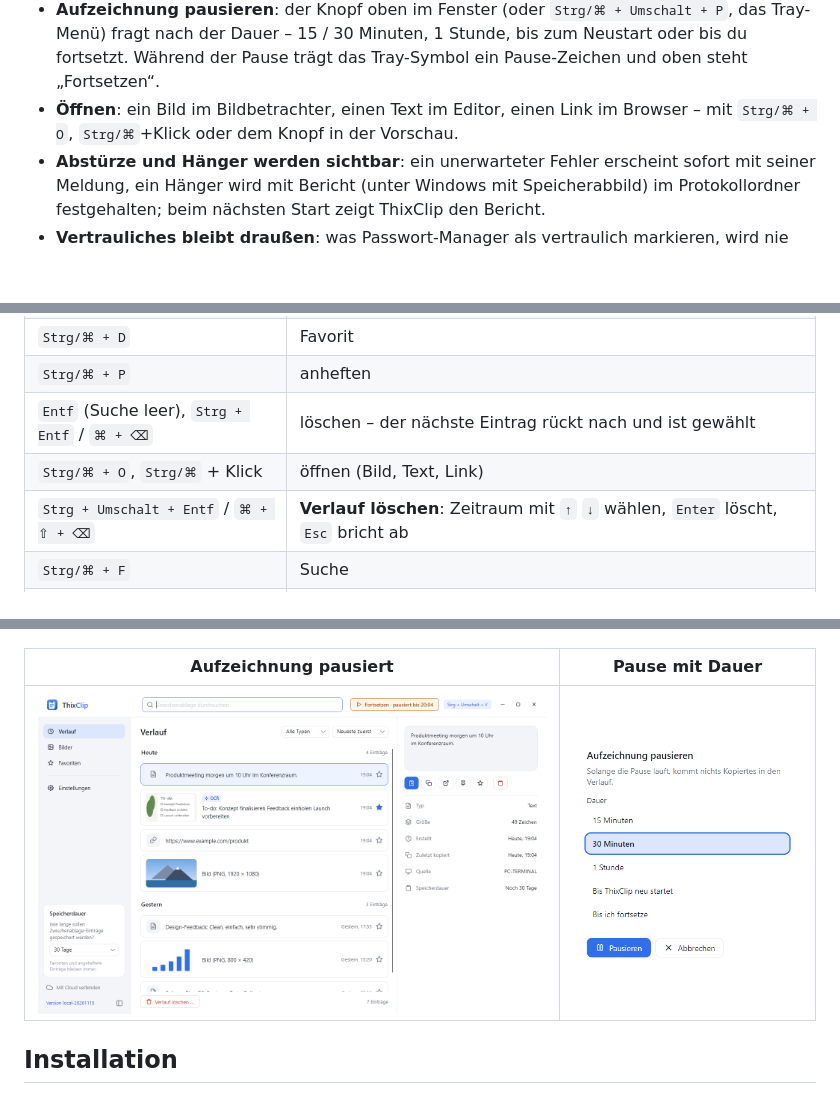
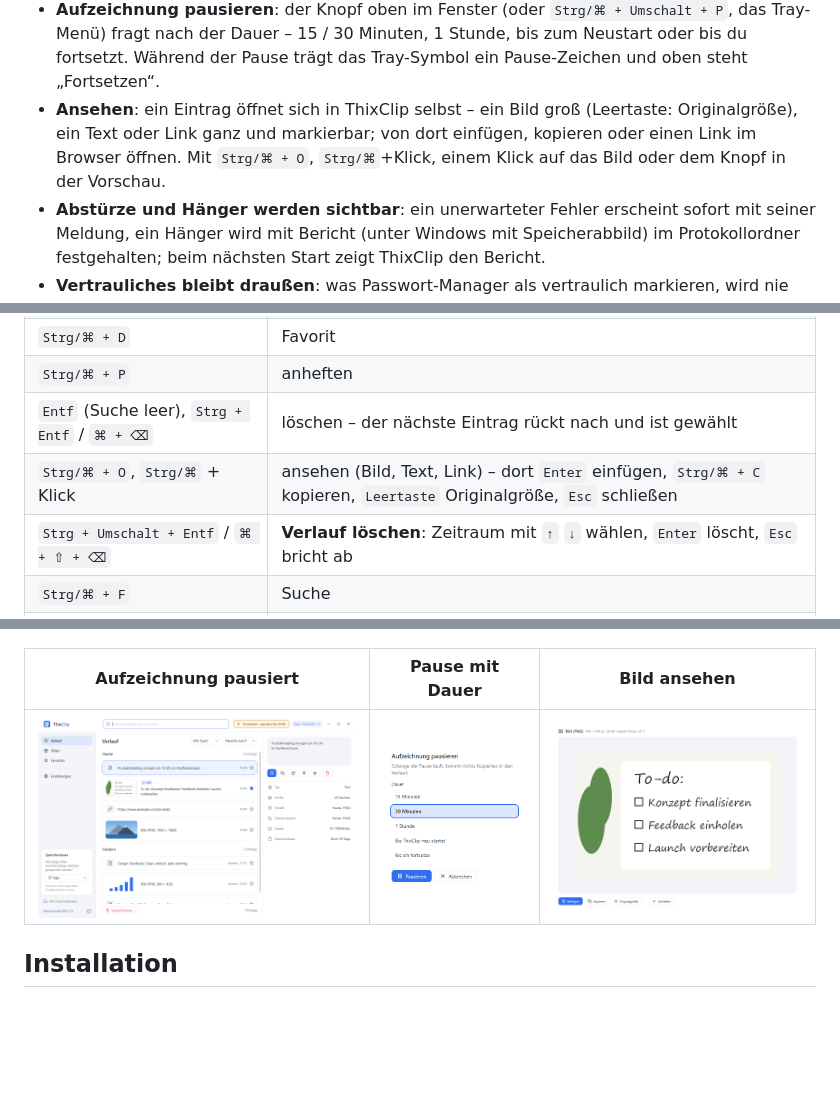
Before and after one commit to Real-TTX/ThixClip, a Markdown page: README.md, 3 parts joined by grey strips. Rendered like a GitHub page; pictures changed too: docs/images/desktop-viewer.png (added); blank space fills up the shorter version.

Commit message:
Show entries in an own viewer dialog instead of another program

```diff
--- a/README.md
+++ b/README.md
@@ -18,8 +18,9 @@
 - **Aufzeichnung pausieren**: der Knopf oben im Fenster (oder `Strg/⌘ + Umschalt + P`, das Tray-Menü) fragt nach der Dauer –
   15 / 30 Minuten, 1 Stunde, bis zum Neustart oder bis du fortsetzt. Während der Pause trägt das Tray-Symbol ein
   Pause-Zeichen und oben steht „Fortsetzen“.
-- **Öffnen**: ein Bild im Bildbetrachter, einen Text im Editor, einen Link im Browser – mit `Strg/⌘ + O`, `Strg/⌘`+Klick
-  oder dem Knopf in der Vorschau.
+- **Ansehen**: ein Eintrag öffnet sich in ThixClip selbst – ein Bild groß (Leertaste: Originalgröße), ein Text oder Link
+  ganz und markierbar; von dort einfügen, kopieren oder einen Link im Browser öffnen. Mit `Strg/⌘ + O`, `Strg/⌘`+Klick,
+  einem Klick auf das Bild oder dem Knopf in der Vorschau.
 - **Abstürze und Hänger werden sichtbar**: ein unerwarteter Fehler erscheint sofort mit seiner Meldung, ein Hänger wird mit
   Bericht (unter Windows mit Speicherabbild) im Protokollordner festgehalten; beim nächsten Start zeigt ThixClip den Bericht.
 - **Vertrauliches bleibt draußen**: was Passwort-Manager als vertraulich markieren, wird nie aufgezeichnet.
@@ -49,7 +50,7 @@
 | `Strg/⌘ + D` | Favorit |
 | `Strg/⌘ + P` | anheften |
 | `Entf` (Suche leer), `Strg + Entf` / `⌘ + ⌫` | löschen – der nächste Eintrag rückt nach und ist gewählt |
-| `Strg/⌘ + O`, `Strg/⌘` + Klick | öffnen (Bild, Text, Link) |
+| `Strg/⌘ + O`, `Strg/⌘` + Klick | ansehen (Bild, Text, Link) – dort `Enter` einfügen, `Strg/⌘ + C` kopieren, `Leertaste` Originalgröße, `Esc` schließen |
 | `Strg + Umschalt + Entf` / `⌘ + ⇧ + ⌫` | **Verlauf löschen**: Zeitraum mit `↑` `↓` wählen, `Enter` löscht, `Esc` bricht ab |
 | `Strg/⌘ + F` | Suche |
 | `Strg/⌘ + 1 / 2 / 3` | Verlauf / Bilder / Favoriten |
@@ -65,9 +66,9 @@ Liegt ein Update bereit, steht es an der Versionsnummer; „Über ThixClip“ f
 |---|---|
 | ![Menü eingeklappt](docs/images/desktop-menu-folded.png) | ![Verlauf löschen](docs/images/desktop-clear-history.png) |
 
-| Aufzeichnung pausiert | Pause mit Dauer |
-|---|---|
-| ![Pausiert](docs/images/desktop-paused.png) | ![Pause](docs/images/desktop-pause.png) |
+| Aufzeichnung pausiert | Pause mit Dauer | Bild ansehen |
+|---|---|---|
+| ![Pausiert](docs/images/desktop-paused.png) | ![Pause](docs/images/desktop-pause.png) | ![Ansehen](docs/images/desktop-viewer.png) |
 
 ## Installation
 
```
Also changed, not shown: CLAUDE.md (+3 -3 lines), 8 other files.
